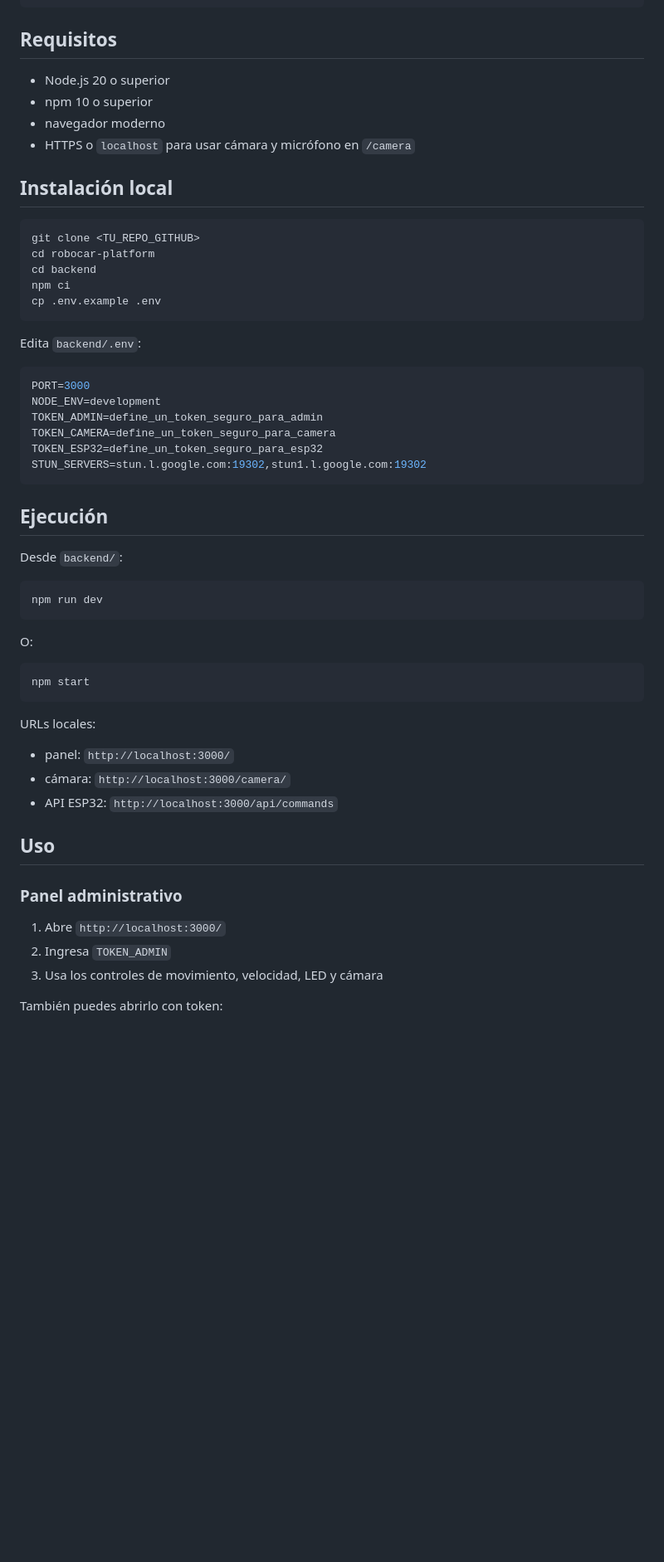
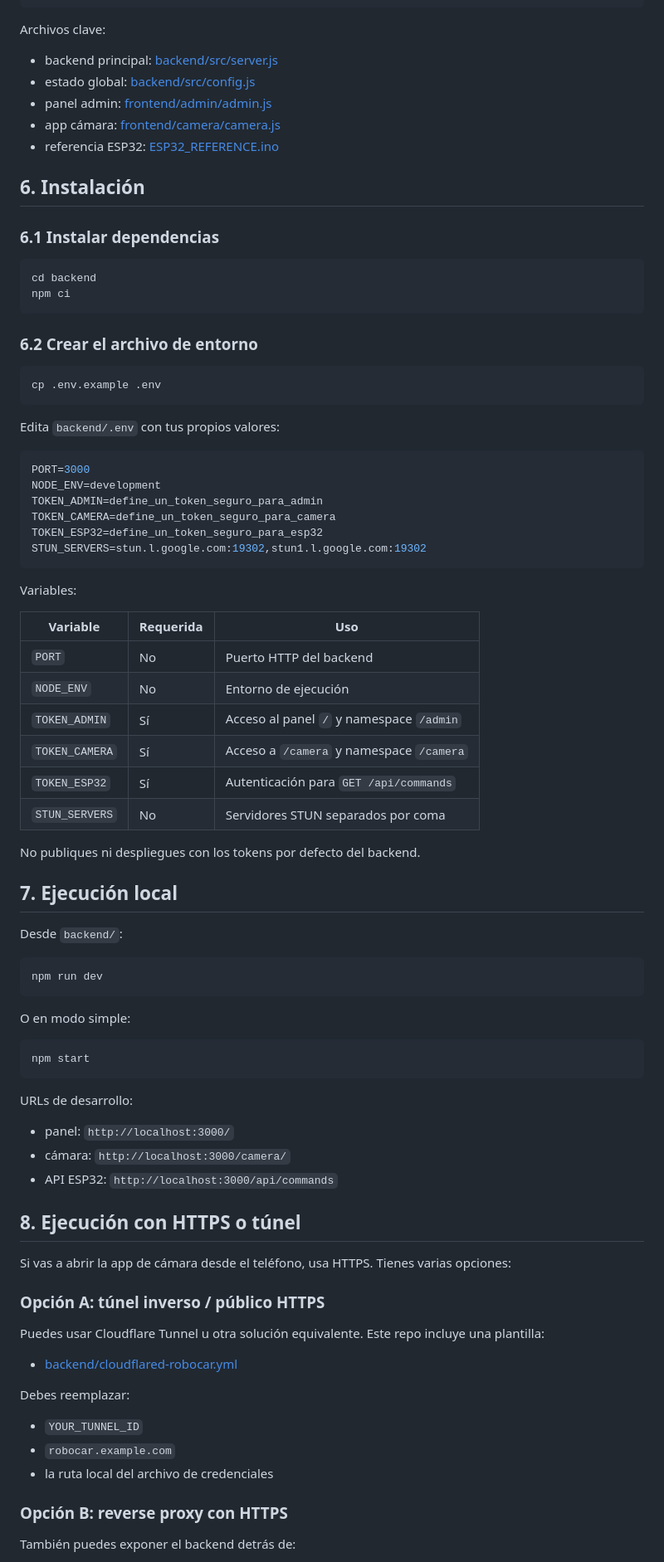
Before and after one commit to outage-lost/Robocar-plataform, a Markdown page: README.md, the part around one of its changes. Shown at 83% size. Drawn GitHub-style; blank space fills up the shorter version.

````diff
--- a/README.md
+++ b/README.md
@@ -137,24 +86,30 @@ robocar-platform/
         └── styles.css
 ```
 
-## Requisitos
+Archivos clave:
 
-- Node.js 20 o superior
-- npm 10 o superior
-- navegador moderno
-- HTTPS o `localhost` para usar cámara y micrófono en `/camera`
+- backend principal: [backend/src/server.js](/home/joel/Escritorio/another-joel/work-in-b06labs/Projects/MicrocontrollerProjects/robocar-platform/backend/src/server.js)
+- estado global: [backend/src/config.js](/home/joel/Escritorio/another-joel/work-in-b06labs/Projects/MicrocontrollerProjects/robocar-platform/backend/src/config.js)
+- panel admin: [frontend/admin/admin.js](/home/joel/Escritorio/another-joel/work-in-b06labs/Projects/MicrocontrollerProjects/robocar-platform/frontend/admin/admin.js)
+- app cámara: [frontend/camera/camera.js](/home/joel/Escritorio/another-joel/work-in-b06labs/Projects/MicrocontrollerProjects/robocar-platform/frontend/camera/camera.js)
+- referencia ESP32: [ESP32_REFERENCE.ino](/home/joel/Escritorio/another-joel/work-in-b06labs/Projects/MicrocontrollerProjects/robocar-platform/ESP32_REFERENCE.ino)
 
-## Instalación local
+## 6. Instalación
+
+### 6.1 Instalar dependencias
 
 ```bash
-git clone <TU_REPO_GITHUB>
-cd robocar-platform
 cd backend
 npm ci
+```
+
+### 6.2 Crear el archivo de entorno
+
+```bash
 cp .env.example .env
 ```
 
-Edita `backend/.env`:
+Edita `backend/.env` con tus propios valores:
 
 ```env
 PORT=3000
@@ -165,7 +120,20 @@ TOKEN_ESP32=define_un_token_seguro_para_esp32
 STUN_SERVERS=stun.l.google.com:19302,stun1.l.google.com:19302
 ```
 
-## Ejecución
+Variables:
+
+| Variable | Requerida | Uso |
+|---|---|---|
+| `PORT` | No | Puerto HTTP del backend |
+| `NODE_ENV` | No | Entorno de ejecución |
+| `TOKEN_ADMIN` | Sí | Acceso al panel `/` y namespace `/admin` |
+| `TOKEN_CAMERA` | Sí | Acceso a `/camera` y namespace `/camera` |
+| `TOKEN_ESP32` | Sí | Autenticación para `GET /api/commands` |
+| `STUN_SERVERS` | No | Servidores STUN separados por coma |
+
+No publiques ni despliegues con los tokens por defecto del backend.
+
+## 7. Ejecución local
 
 Desde `backend/`:
 
@@ -173,24 +141,35 @@ Desde `backend/`:
 npm run dev
 ```
 
-O:
+O en modo simple:
 
 ```bash
 npm start
 ```
 
-URLs locales:
+URLs de desarrollo:
 
 - panel: `http://localhost:3000/`
 - cámara: `http://localhost:3000/camera/`
 - API ESP32: `http://localhost:3000/api/commands`
 
-## Uso
+## 8. Ejecución con HTTPS o túnel
 
-### Panel administrativo
+Si vas a abrir la app de cámara desde el teléfono, usa HTTPS. Tienes varias opciones:
 
-1. Abre `http://localhost:3000/`
-2. Ingresa `TOKEN_ADMIN`
-3. Usa los controles de movimiento, velocidad, LED y cámara
+### Opción A: túnel inverso / público HTTPS
 
-También puedes abrirlo con token:
+Puedes usar Cloudflare Tunnel u otra solución equivalente. Este repo incluye una plantilla:
+
+- [backend/cloudflared-robocar.yml](/home/joel/Escritorio/another-joel/work-in-b06labs/Projects/MicrocontrollerProjects/robocar-platform/backend/cloudflared-robocar.yml)
+
+Debes reemplazar:
+
+- `YOUR_TUNNEL_ID`
+- `robocar.example.com`
+- la ruta local del archivo de credenciales
+
+### Opción B: reverse proxy con HTTPS
+
+También puedes exponer el backend detrás de:
+
````
Also changed, not shown: other parts of README.md (+117 -160 lines).
